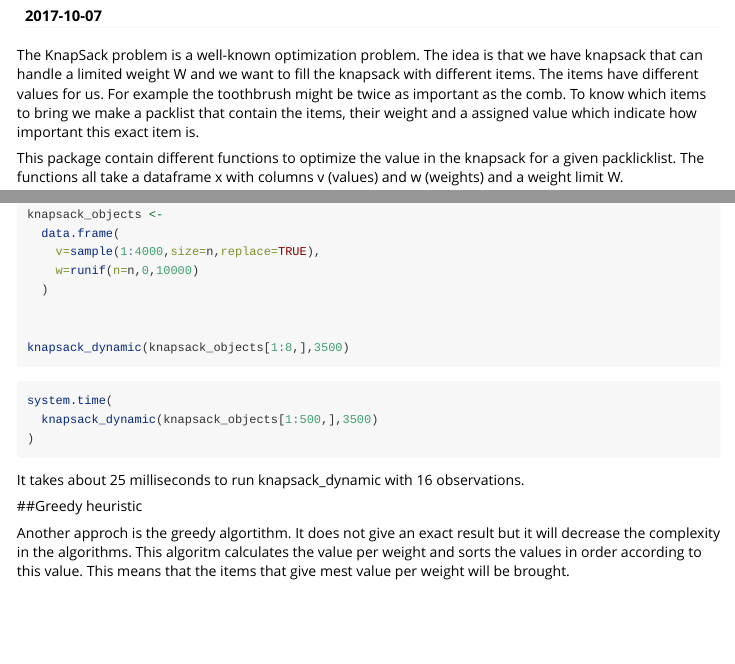
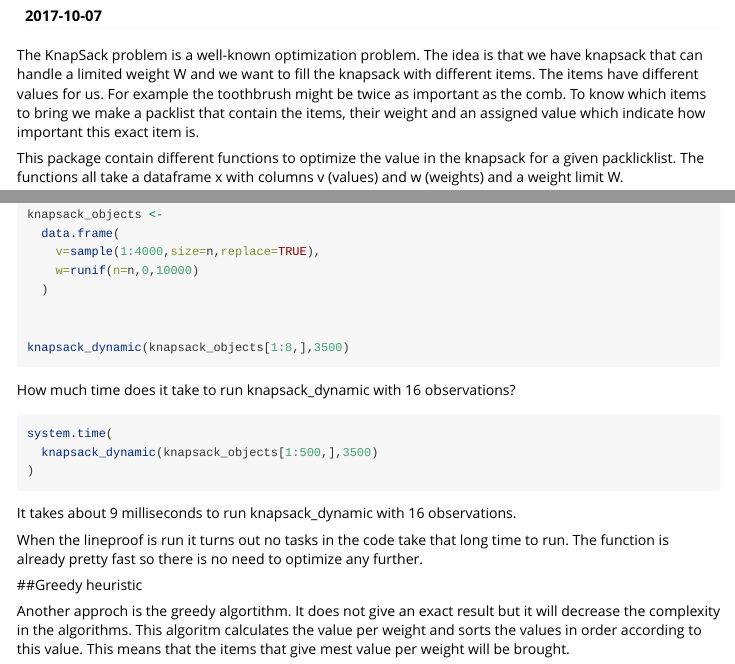
Before and after one commit to ErikaAnderskar/KnapSack, an R Markdown document (vignettes/KnapSack.Rmd): the page in a window 1100 px wide, from 110 px down, and a second part further down, joined at a grey line. Rendered offline with R 4.5, knitr and Pandoc, with nearby package versions; the code chunks are not run, so their results and figures are left out.

Commit message:
vignette

````diff
--- a/vignettes/KnapSack.Rmd
+++ b/vignettes/KnapSack.Rmd
@@ -1,6 +1,6 @@
 ---
 title: "lab_report_knapsack"
-name: "KnapSack"
+name: "lab_report_knapsack"
 author: "Erika Anderskär and Georgia Mushe"
 date: "`r Sys.Date()`"
 output: rmarkdown::html_vignette
@@ -16,7 +16,7 @@ require(KnapSack)
 require(Rcpp)
 ```
 
-The KnapSack problem is a well-known optimization problem. The idea is that we have knapsack that can handle a limited weight W and we want to fill the knapsack with different items. The items have different values for us. For example the toothbrush might be twice as important as the comb. To know which items to bring we make a packlist that contain the items, their weight and a assigned value which indicate how important this exact item is.
+The KnapSack problem is a well-known optimization problem. The idea is that we have knapsack that can handle a limited weight W and we want to fill the knapsack with different items. The items have different values for us. For example the toothbrush might be twice as important as the comb. To know which items to bring we make a packlist that contain the items, their weight and an assigned value which indicate how important this exact item is.
 
 This package contain different functions to optimize the value in the knapsack for a given packlicklist. The functions all take a dataframe x with columns v (values) and w (weights) and a weight limit W.
 
@@ -40,6 +40,8 @@ knapsack_dynamic(knapsack_objects[1:8,],3500)
 
 ```
 
+
+How much time does it take to run knapsack_dynamic with 16 observations?
 ```{r KS3}
 system.time(
   knapsack_dynamic(knapsack_objects[1:500,],3500)
@@ -47,7 +49,9 @@ system.time(
 
 ```
 
-It takes about 25 milliseconds to run knapsack_dynamic with 16 observations.
+It takes about 9 milliseconds to run knapsack_dynamic with 16 observations.
+
+When the lineproof is run it turns out no tasks in the code take that long time to run. The function is already pretty fast so there is no need to optimize any further.
 
 ##Greedy heuristic
 
````
